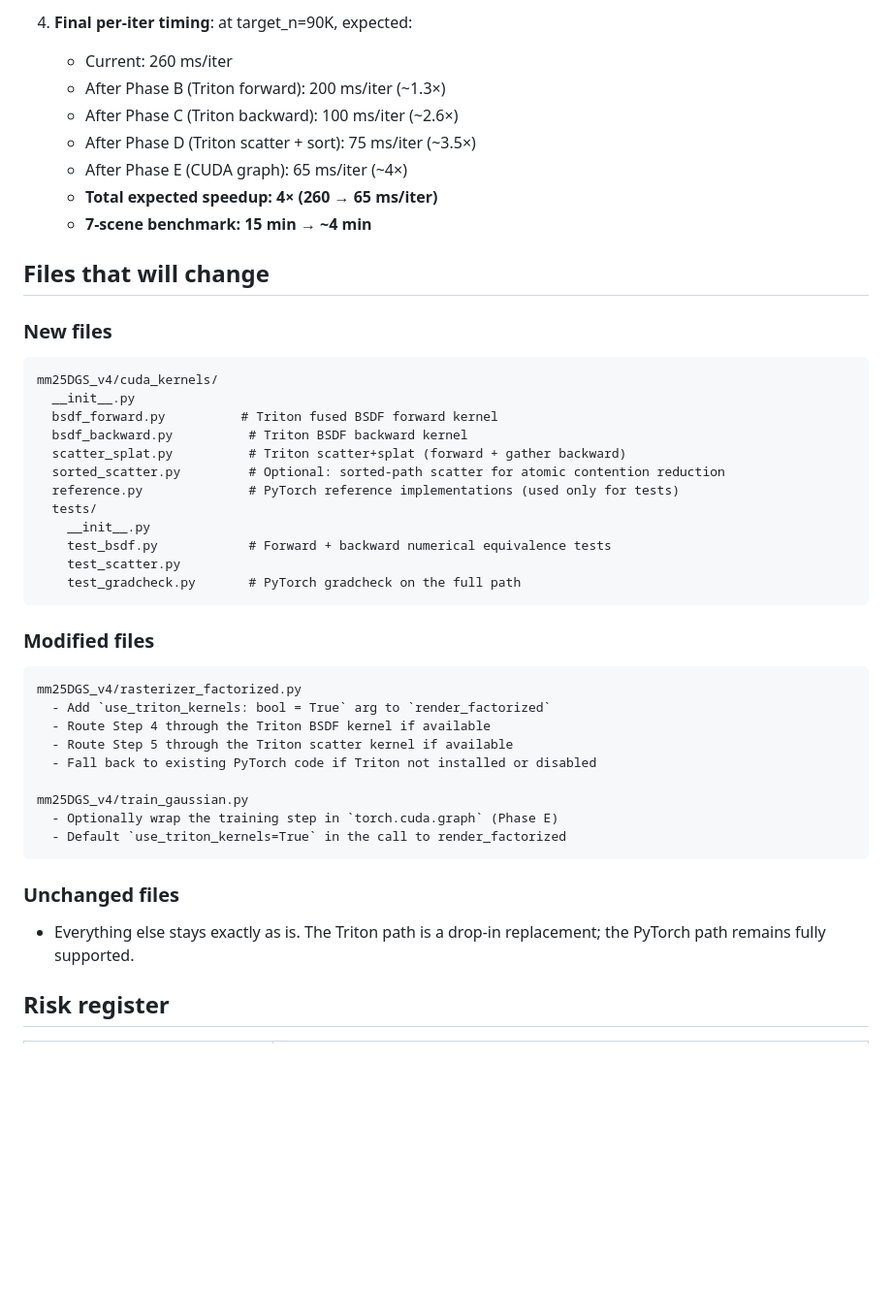
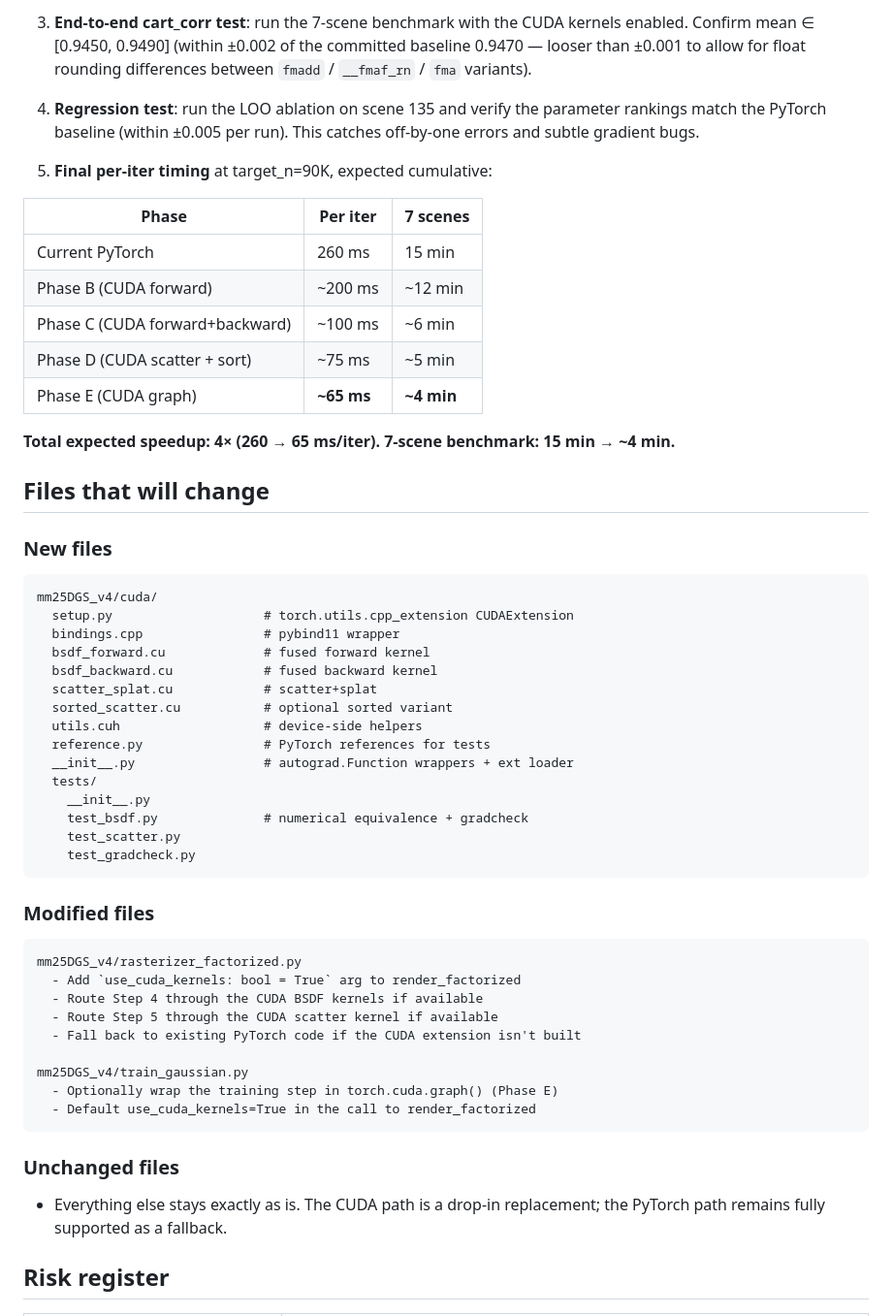
Before and after one commit to adnan-armouti/mm3DGS, a Markdown page: md/v4_cuda_kernel_plan.md, the part around one of its changes. Shown at 97% size. Drawn GitHub-style; blank space fills up the shorter version.

````diff
--- a/md/v4_cuda_kernel_plan.md
+++ b/md/v4_cuda_kernel_plan.md
@@ -210,49 +221,59 @@ Measured 500 iters / 130 s / scene = **260 ms/iter**. Approximate breakdown of w
 
-4. **Final per-iter timing**: at target_n=90K, expected:
-   - Current: 260 ms/iter
-   - After Phase B (Triton forward): 200 ms/iter (~1.3×)
-   - After Phase C (Triton backward): 100 ms/iter (~2.6×)
-   - After Phase D (Triton scatter + sort): 75 ms/iter (~3.5×)
-   - After Phase E (CUDA graph): 65 ms/iter (~4×)
-   - **Total expected speedup: 4× (260 → 65 ms/iter)**
-   - **7-scene benchmark: 15 min → ~4 min**
+3. **End-to-end cart_corr test**: run the 7-scene benchmark with the CUDA kernels enabled. Confirm mean ∈ [0.9450, 0.9490] (within ±0.002 of the committed baseline 0.9470 — looser than ±0.001 to allow for float rounding differences between `fmadd` / `__fmaf_rn` / `fma` variants).
+
+4. **Regression test**: run the LOO ablation on scene 135 and verify the parameter rankings match the PyTorch baseline (within ±0.005 per run). This catches off-by-one errors and subtle gradient bugs.
+
+5. **Final per-iter timing** at target_n=90K, expected cumulative:
+
+| Phase | Per iter | 7 scenes |
+|---|---|---|
+| Current PyTorch | 260 ms | 15 min |
+| Phase B (CUDA forward) | ~200 ms | ~12 min |
+| Phase C (CUDA forward+backward) | ~100 ms | ~6 min |
+| Phase D (CUDA scatter + sort) | ~75 ms | ~5 min |
+| Phase E (CUDA graph) | **~65 ms** | **~4 min** |
+
+**Total expected speedup: 4× (260 → 65 ms/iter). 7-scene benchmark: 15 min → ~4 min.**
 
 ## Files that will change
 
 ### New files
 
 ```
-mm25DGS_v4/cuda_kernels/
-  __init__.py
-  bsdf_forward.py          # Triton fused BSDF forward kernel
-  bsdf_backward.py          # Triton BSDF backward kernel
-  scatter_splat.py          # Triton scatter+splat (forward + gather backward)
-  sorted_scatter.py         # Optional: sorted-path scatter for atomic contention reduction
-  reference.py              # PyTorch reference implementations (used only for tests)
+mm25DGS_v4/cuda/
+  setup.py                    # torch.utils.cpp_extension CUDAExtension
+  bindings.cpp                # pybind11 wrapper
+  bsdf_forward.cu             # fused forward kernel
+  bsdf_backward.cu            # fused backward kernel
+  scatter_splat.cu            # scatter+splat
+  sorted_scatter.cu           # optional sorted variant
+  utils.cuh                   # device-side helpers
+  reference.py                # PyTorch references for tests
+  __init__.py                 # autograd.Function wrappers + ext loader
   tests/
     __init__.py
-    test_bsdf.py            # Forward + backward numerical equivalence tests
+    test_bsdf.py              # numerical equivalence + gradcheck
     test_scatter.py
-    test_gradcheck.py       # PyTorch gradcheck on the full path
+    test_gradcheck.py
 ```
 
 ### Modified files
 
 ```
 mm25DGS_v4/rasterizer_factorized.py
-  - Add `use_triton_kernels: bool = True` arg to `render_factorized`
-  - Route Step 4 through the Triton BSDF kernel if available
-  - Route Step 5 through the Triton scatter kernel if available
-  - Fall back to existing PyTorch code if Triton not installed or disabled
+  - Add `use_cuda_kernels: bool = True` arg to render_factorized
+  - Route Step 4 through the CUDA BSDF kernels if available
+  - Route Step 5 through the CUDA scatter kernel if available
+  - Fall back to existing PyTorch code if the CUDA extension isn't built
 
 mm25DGS_v4/train_gaussian.py
-  - Optionally wrap the training step in `torch.cuda.graph` (Phase E)
-  - Default `use_triton_kernels=True` in the call to render_factorized
+  - Optionally wrap the training step in torch.cuda.graph() (Phase E)
+  - Default use_cuda_kernels=True in the call to render_factorized
 ```
 
 ### Unchanged files
 
-- Everything else stays exactly as is. The Triton path is a drop-in replacement; the PyTorch path remains fully supported.
+- Everything else stays exactly as is. The CUDA path is a drop-in replacement; the PyTorch path remains fully supported as a fallback.
 
 ## Risk register
 
````
Also changed, not shown: other parts of md/v4_cuda_kernel_plan.md (+162 -146 lines).
